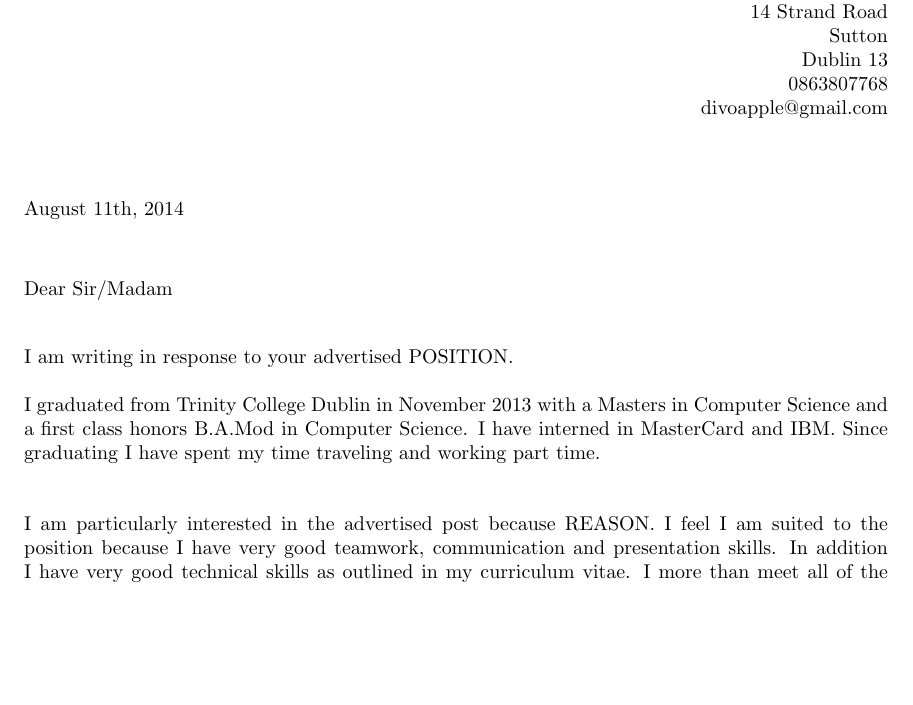
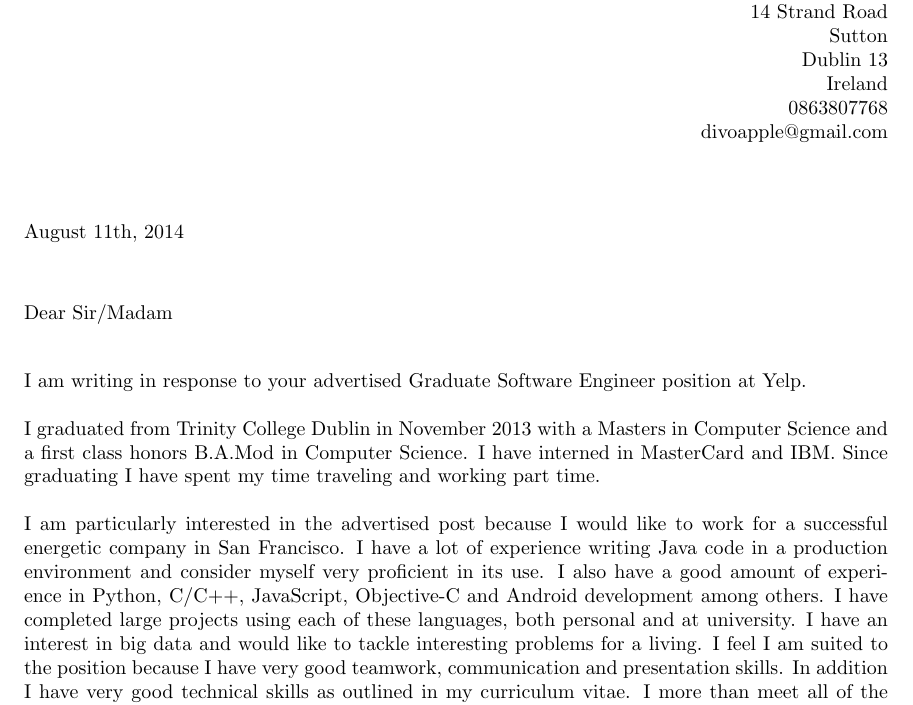
Before and after one commit to Divo/CV, a LaTeX CV (coverletter.tex): part of the page, cut so that both start at the same text, the shorter picture padded with empty space. Compiled offline with pdfLaTeX.

Commit message:
Letter for yelp

```diff
--- a/coverletter.tex
+++ b/coverletter.tex
@@ -21,6 +21,7 @@
    14 Strand Road \\
    Sutton \\
    Dublin 13 \\
+   Ireland \\
    0863807768 \\
    divoapple@gmail.com \\* \vspace{10 mm}
 \end{flushright}
@@ -29,11 +30,11 @@
 August 11th, 2014\\*\vspace{10 mm}
 Dear Sir/Madam
 \end{flushleft}
-I am writing in response to your advertised POSITION.
+I am writing in response to your advertised Graduate Software Engineer position at Yelp.
 
-I graduated from Trinity College Dublin in November 2013 with a Masters in Computer Science and a first class honors B.A.Mod in Computer Science. I have interned in MasterCard and IBM. Since graduating I have spent my time traveling and working part time.\\
+I graduated from Trinity College Dublin in November 2013 with a Masters in Computer Science and a first class honors B.A.Mod in Computer Science. I have interned in MasterCard and IBM. Since graduating I have spent my time traveling and working part time.
 
-I am particularly interested in the advertised post because REASON.
+I am particularly interested in the advertised post because I would like to work for a successful energetic company in San Francisco. I have a lot of experience writing Java code in a production environment and consider myself very proficient in its use. I also have a good amount of experience in Python, C/C++, JavaScript, Objective-C and Android development among others. I have completed large projects using each of these languages, both personal and at university. I have an interest in big data and would like to tackle interesting problems for a living.
 I feel I am suited to the position because I have very good teamwork, communication and presentation skills. In addition I have very good technical skills as outlined in my curriculum vitae. I more than meet all of the requirements outlined.
 \\*
 \\*
```
Also changed, not shown: coverletter.pdf, 1 other file.
